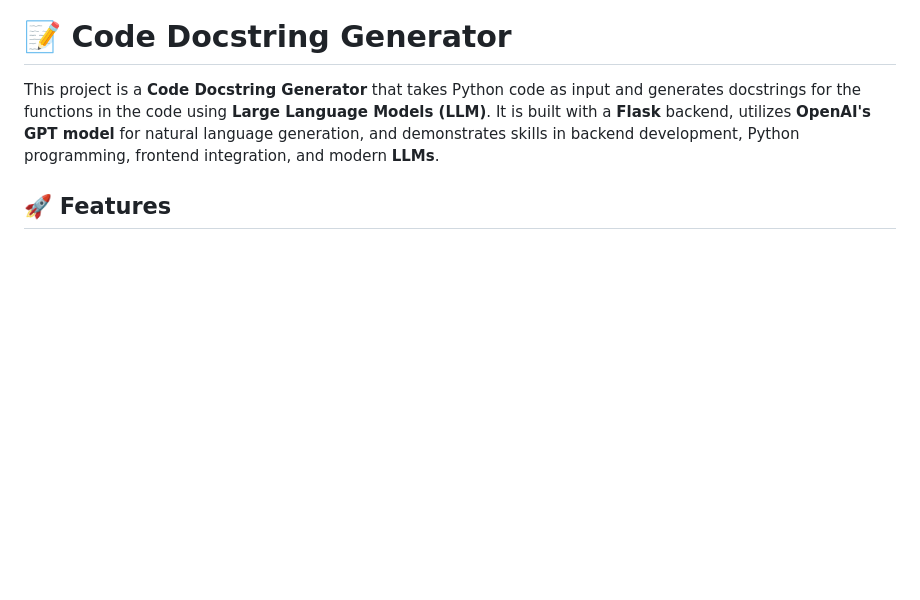
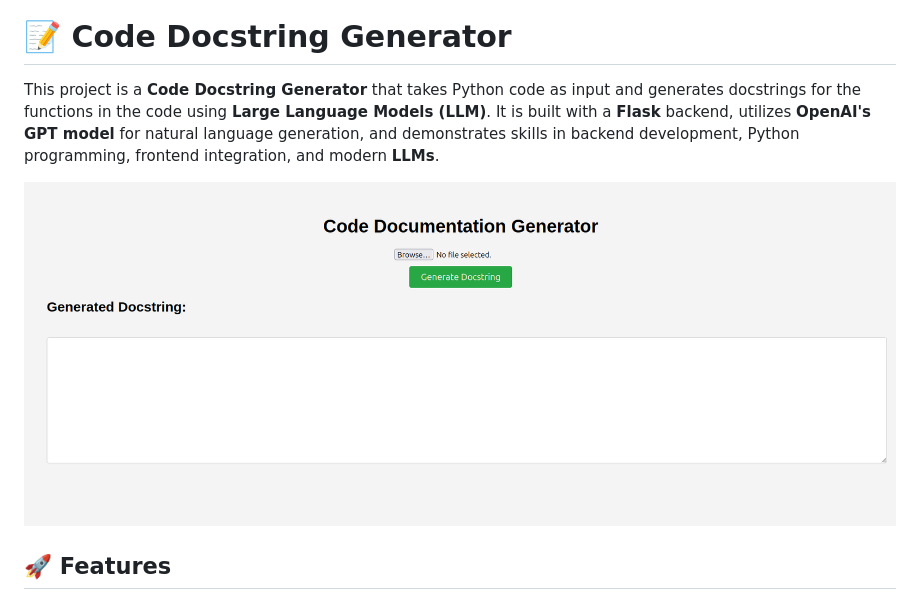
Before and after one commit to rujeetjahagirdar/code_docstring_generator, a Markdown page: README.md, the part around the change. Drawn GitHub-style; blank space fills up the shorter version.

```diff
--- a/README.md
+++ b/README.md
@@ -1,6 +1,8 @@
 # 📝 Code Docstring Generator
 
 This project is a **Code Docstring Generator** that takes Python code as input and generates docstrings for the functions in the code using **Large Language Models (LLM)**. It is built with a **Flask** backend, utilizes **OpenAI's GPT model** for natural language generation, and demonstrates skills in backend development, Python programming, frontend integration, and modern **LLMs**.
+
+![Docstring Generator Overview](images/Screenshot.png)
 
 ## 🚀 Features
 
```
